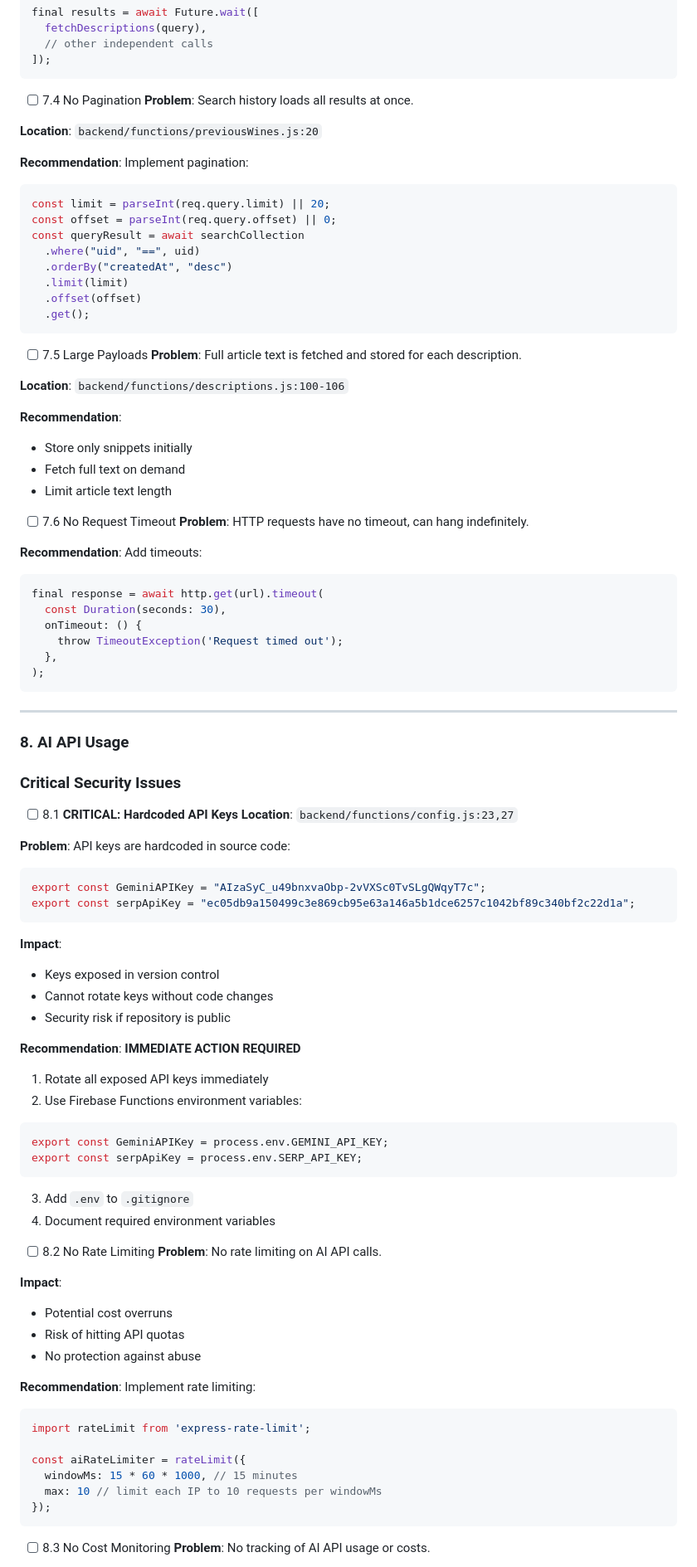
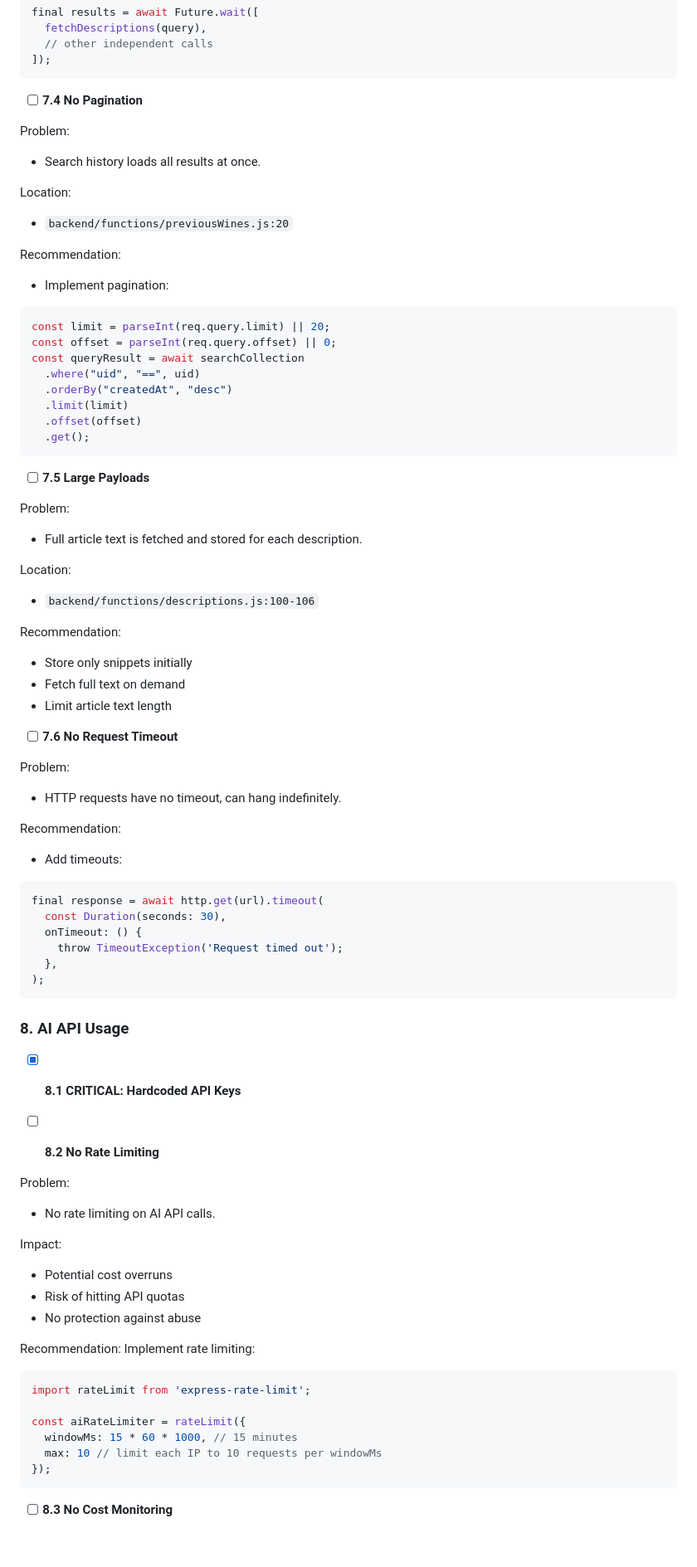
Before and after one commit to sofiazauner/colours-of-wine, a Markdown page: README.md, the part around the change printed below. Shown: that part at 83% size. Drawn GitHub-style; blank space fills up the shorter version.

````diff
--- a/README.md
+++ b/README.md
@@ -437,12 +508,16 @@ final results = await Future.wait([
 ]);
 ```
 
-- [ ] 7.4 No Pagination
-**Problem**: Search history loads all results at once.
+- [ ] **7.4 No Pagination**
 
-**Location**: `backend/functions/previousWines.js:20`
+Problem:
+- Search history loads all results at once.
 
-**Recommendation**: Implement pagination:
+Location:
+- `backend/functions/previousWines.js:20`
+
+Recommendation:
+- Implement pagination:
 ```javascript
 const limit = parseInt(req.query.limit) || 20;
 const offset = parseInt(req.query.offset) || 0;
@@ -454,20 +529,26 @@ const queryResult = await searchCollection
   .get();
 ```
 
-- [ ] 7.5 Large Payloads
-**Problem**: Full article text is fetched and stored for each description.
+- [ ] **7.5 Large Payloads**
 
-**Location**: `backend/functions/descriptions.js:100-106`
+Problem:
+- Full article text is fetched and stored for each description.
 
-**Recommendation**:
+Location:
+- `backend/functions/descriptions.js:100-106`
+
+Recommendation:
 - Store only snippets initially
 - Fetch full text on demand
 - Limit article text length
 
-- [ ] 7.6 No Request Timeout
-**Problem**: HTTP requests have no timeout, can hang indefinitely.
+- [ ] **7.6 No Request Timeout**
 
-**Recommendation**: Add timeouts:
+Problem:
+- HTTP requests have no timeout, can hang indefinitely.
+
+Recommendation:
+- Add timeouts:
 ```dart
 final response = await http.get(url).timeout(
   const Duration(seconds: 30),
@@ -477,45 +558,22 @@ final response = await http.get(url).timeout(
 );
 ```
 
----
 
 ### 8. AI API Usage
 
-### Critical Security Issues
+- [x] **8.1 CRITICAL: Hardcoded API Keys**
 
-- [ ] 8.1 **CRITICAL: Hardcoded API Keys**
-**Location**: `backend/functions/config.js:23,27`
+- [ ] **8.2 No Rate Limiting**
 
-**Problem**: API keys are hardcoded in source code:
-```javascript
-export const GeminiAPIKey = "AIzaSyC_u49bnxvaObp-2vVXSc0TvSLgQWqyT7c";
-export const serpApiKey = "ec05db9a150499c3e869cb95e63a146a5b1dce6257c1042bf89c340bf2c22d1a";
-```
+Problem:
+- No rate limiting on AI API calls.
 
-**Impact**:
-- Keys exposed in version control
-- Cannot rotate keys without code changes
-- Security risk if repository is public
-
-**Recommendation**: **IMMEDIATE ACTION REQUIRED**
-1. Rotate all exposed API keys immediately
-2. Use Firebase Functions environment variables:
-```javascript
-export const GeminiAPIKey = process.env.GEMINI_API_KEY;
-export const serpApiKey = process.env.SERP_API_KEY;
-```
-3. Add `.env` to `.gitignore`
-4. Document required environment variables
-
-- [ ] 8.2 No Rate Limiting
-**Problem**: No rate limiting on AI API calls.
-
-**Impact**:
+Impact:
 - Potential cost overruns
 - Risk of hitting API quotas
 - No protection against abuse
 
-**Recommendation**: Implement rate limiting:
+Recommendation: Implement rate limiting:
 ```javascript
 import rateLimit from 'express-rate-limit';
 
@@ -525,6 +583,5 @@ const aiRateLimiter = rateLimit({
 });
 ```
 
-- [ ] 8.3 No Cost Monitoring
-**Problem**: No tracking of AI API usage or costs.
+- [ ] **8.3 No Cost Monitoring**
 
````
Also changed, not shown: other parts of README.md (+263 -159 lines).
